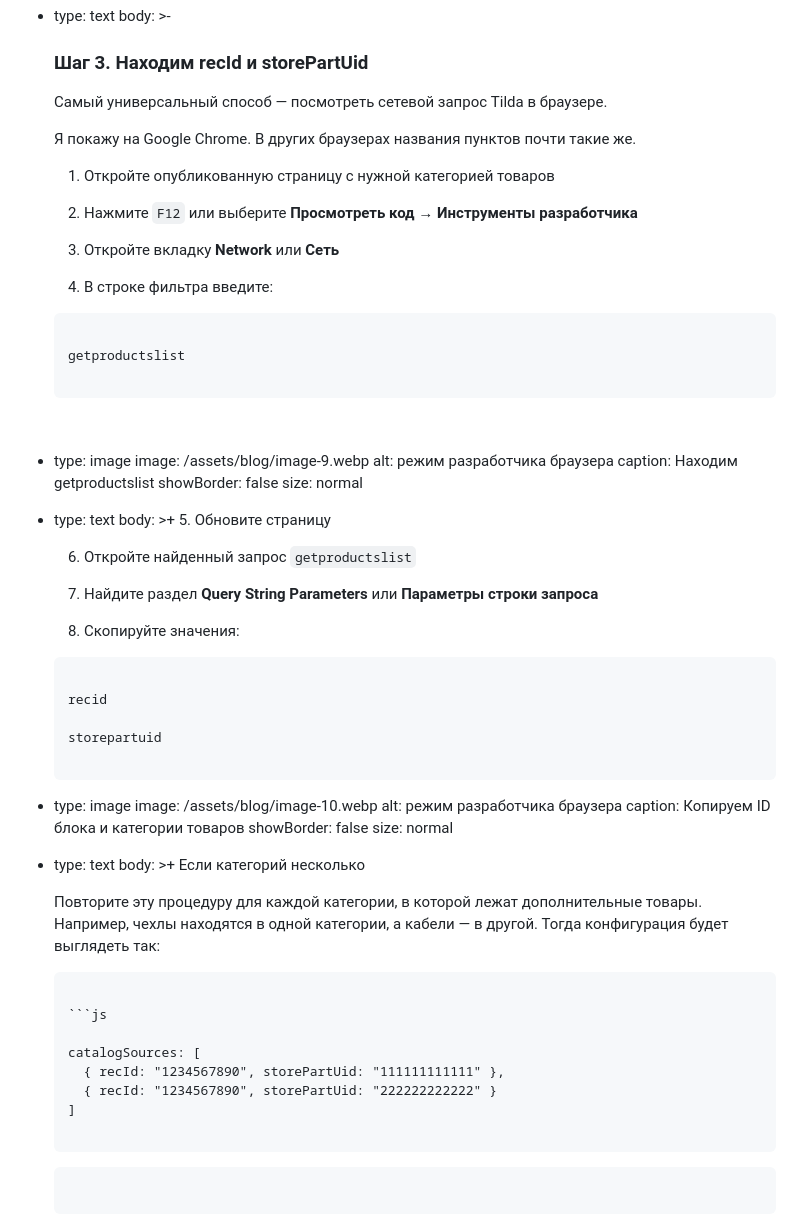
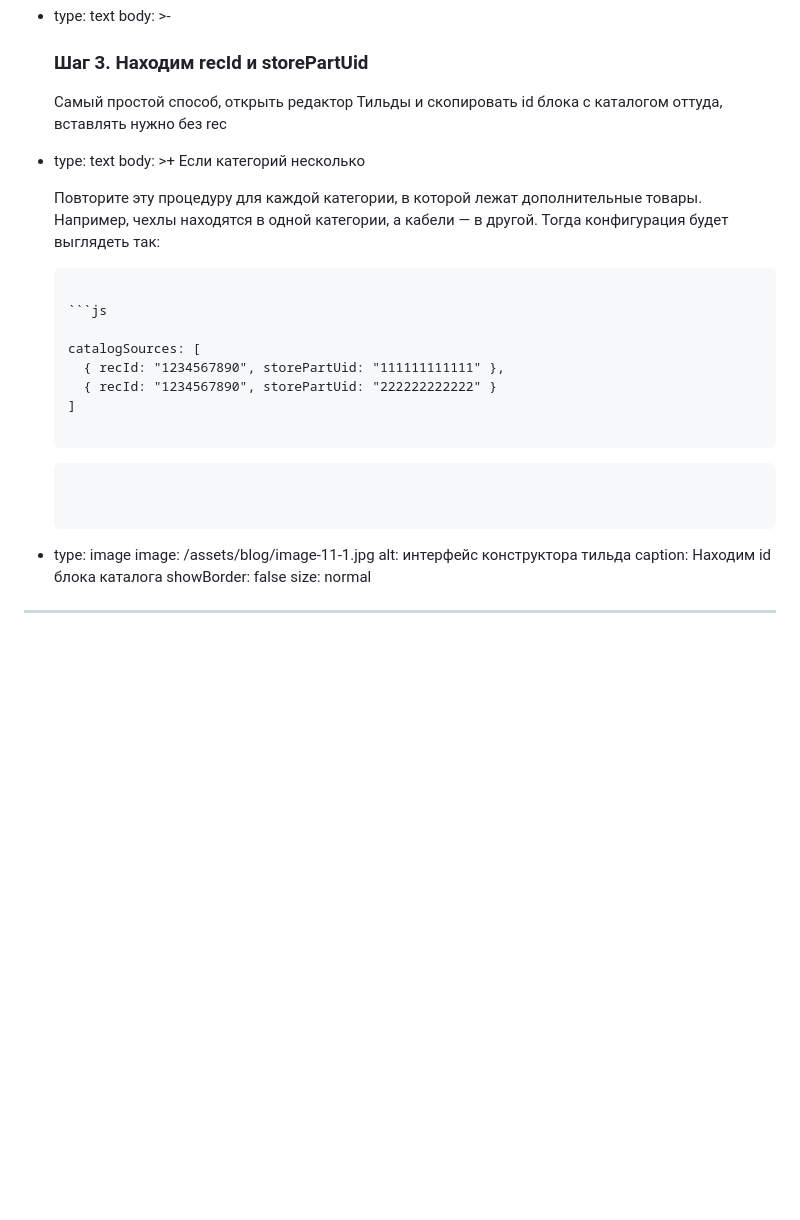
Before and after one commit to Nefedorb/evgenbond-site, a Markdown page: content/blog/2026-06-13-.md, the part around the change. Drawn GitHub-style; blank space fills up the shorter version.

Commit message:
Update content/blog/2026-06-13-.md (via Pages CMS)

````diff
--- a/content/blog/2026-06-13-.md
+++ b/content/blog/2026-06-13-.md
@@ -214,65 +214,8 @@ blocks:
       ### Шаг 3. Находим recId и storePartUid
 
 
-      Самый универсальный способ — посмотреть сетевой запрос Tilda в браузере.
-
-
-      Я покажу на Google Chrome. В других браузерах названия пунктов почти такие
-      же.
-
-
-      1. Откройте опубликованную страницу с нужной категорией товаров
-
-      2. Нажмите `F12` или выберите **Просмотреть код → Инструменты
-      разработчика**
-
-      3. Откройте вкладку **Network** или **Сеть**
-
-      4. В строке фильтра введите:
-
-
-      ```text
-
-      getproductslist
-
-      ```
-
-
-
-
-      &nbsp;
-  - type: image
-    image: /assets/blog/image-9.webp
-    alt: режим разработчика браузера
-    caption: Находим getproductslist
-    showBorder: false
-    size: normal
-  - type: text
-    body: >+
-      5. Обновите страницу
-
-      6. Откройте найденный запрос `getproductslist`
-
-      7. Найдите раздел **Query String Parameters** или **Параметры строки
-      запроса**
-
-      8. Скопируйте значения:
-
-
-      ```text
-
-      recid
-
-      storepartuid
-
-      ```
-
-  - type: image
-    image: /assets/blog/image-10.webp
-    alt: режим разработчика браузера
-    caption: Копируем ID блока и категории товаров
-    showBorder: false
-    size: normal
+      Самый простой способ, открыть редактор Тильды и скопировать id блока с
+      каталогом оттуда, вставлять нужно без rec
   - type: text
     body: >+
       Если категорий несколько
@@ -294,5 +237,16 @@ blocks:
 
       ```
 
+
       ```
+
+
+      ```
+
+  - type: image
+    image: /assets/blog/image-11-1.jpg
+    alt: интерфейс конструктора тильда
+    caption: Находим id блока каталога
+    showBorder: false
+    size: normal
 ---
````
